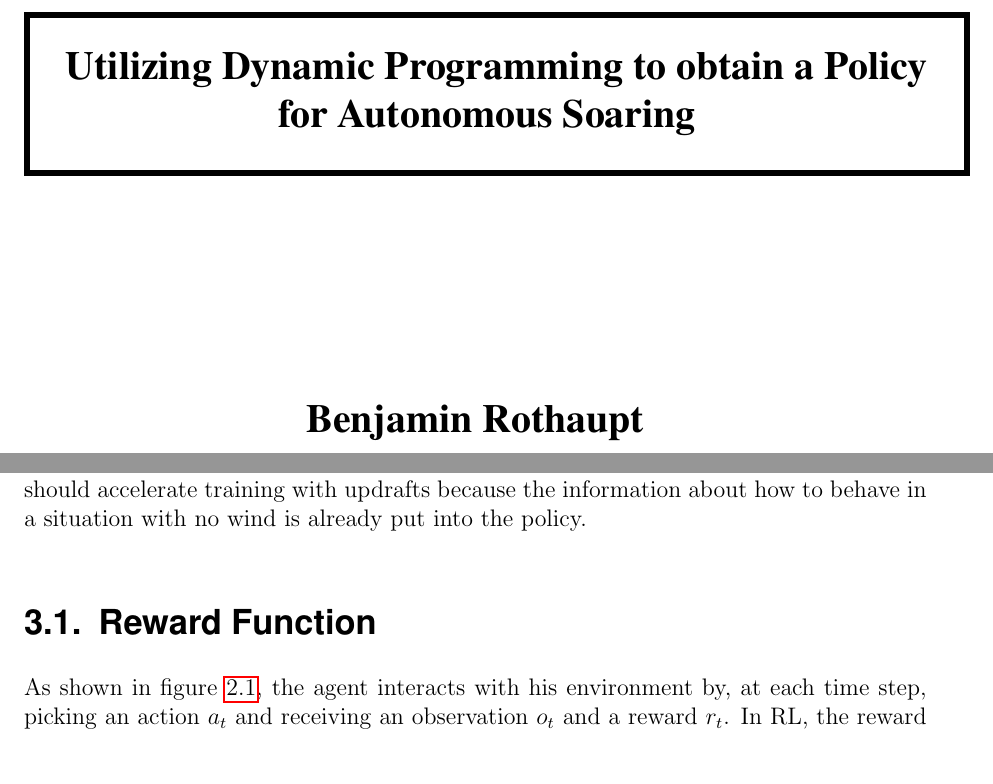
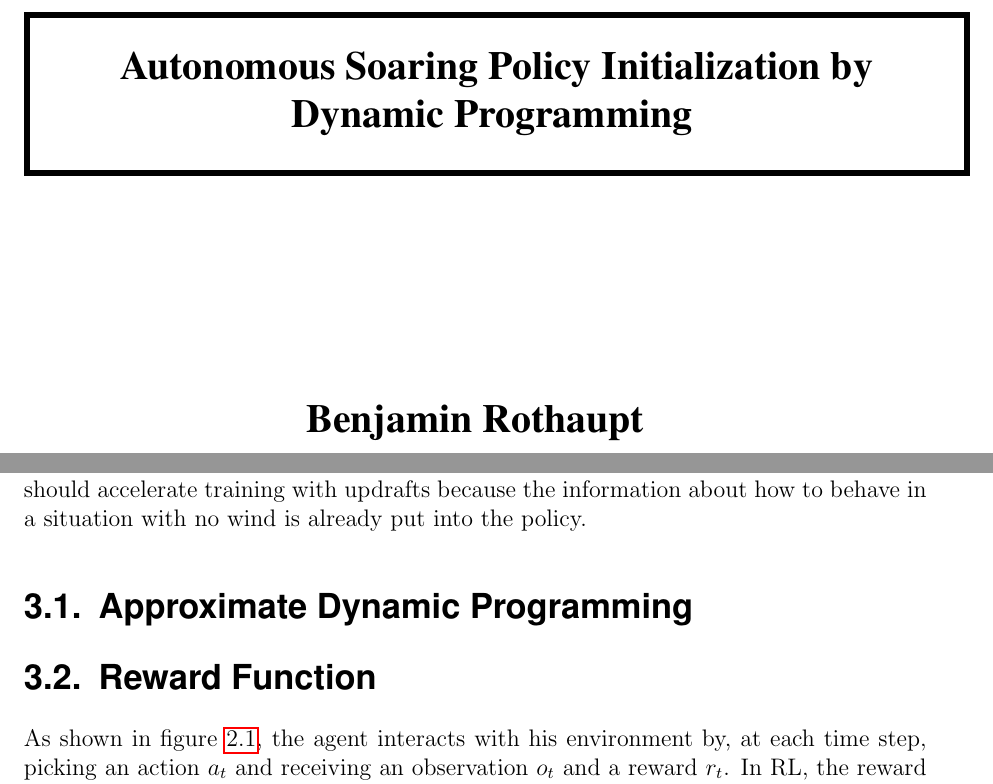
Before and after one commit to BeRothaupt/MA, a LaTeX thesis (Main.tex, which reads src/parts/mainmatter/03_chapter.tex): two parts of pages 1 and 25 of 59, joined at a grey line, cut at the place of the change. The pictures show the PDF file Main.pdf that the author committed with the source.

Commit message:
changed title to final one

```diff
--- a/Main.tex
+++ b/Main.tex
@@ -65,8 +65,7 @@
  % Metadaten der Arbeit
  %
  % Titel
- \newcommand{\ifrtitle}{Utilizing Dynamic Programming to obtain a Policy for Autonomous Soaring
- }
+ \newcommand{\ifrtitle}{Autonomous Soaring Policy Initialization by Dynamic Programming}
  % Author
   \newcommand{\ifrauthor}{Benjamin Rothaupt}
  % Typ der Arbeit
--- a/src/parts/mainmatter/03_chapter.tex
+++ b/src/parts/mainmatter/03_chapter.tex
@@ -21,6 +21,10 @@ The term Dynamic Programming is used for optimization problems that can be decom
 Also, the optimal action is found in all states the same way, as can be seen in section \ref{sec:PI}. If the algorithm is successful, the policy is optimal according to section \ref{sec:optimality}. Unlike with TRPO and A3C, optimization is not done through sampling complete trajectories, but by iterating the state-values and policy for each state independently. After one sweep over the state space, the value function and policy are updated and the process is repeated.\bigbreak
 
 In theory, starting TRPO or A3C with a policy that is already optimal in calm air should accelerate training with updrafts because the information about how to behave in a situation with no wind is already put into the policy.
+
+\section{Approximate Dynamic Programming}
+
+(hier noch einfügen, wie DP mit RL zusammenhängt)
 
 \section{Reward Function}
 \label{sec:reward}
```
Also changed, not shown: Main.pdf, 9 other files.
